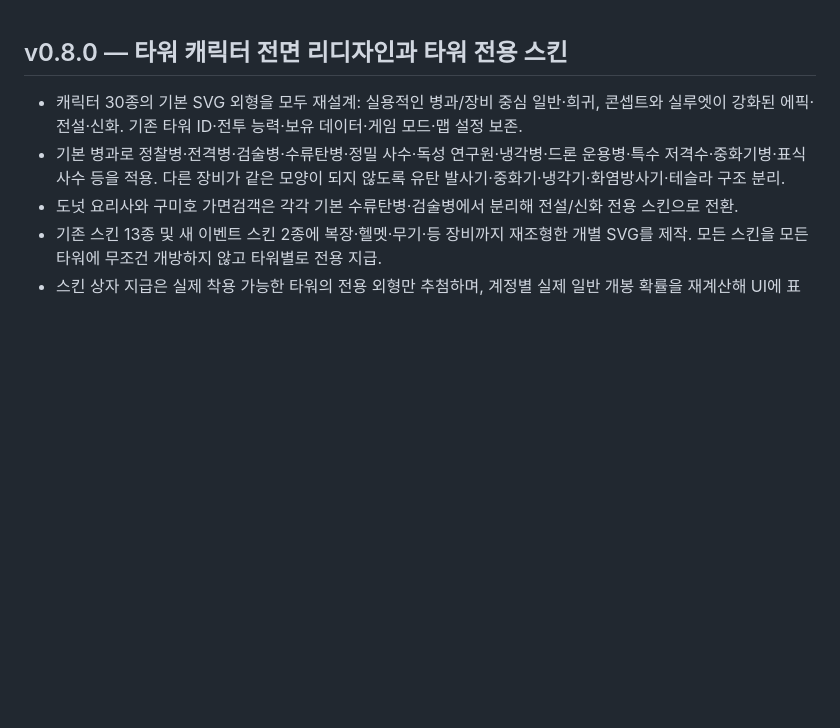
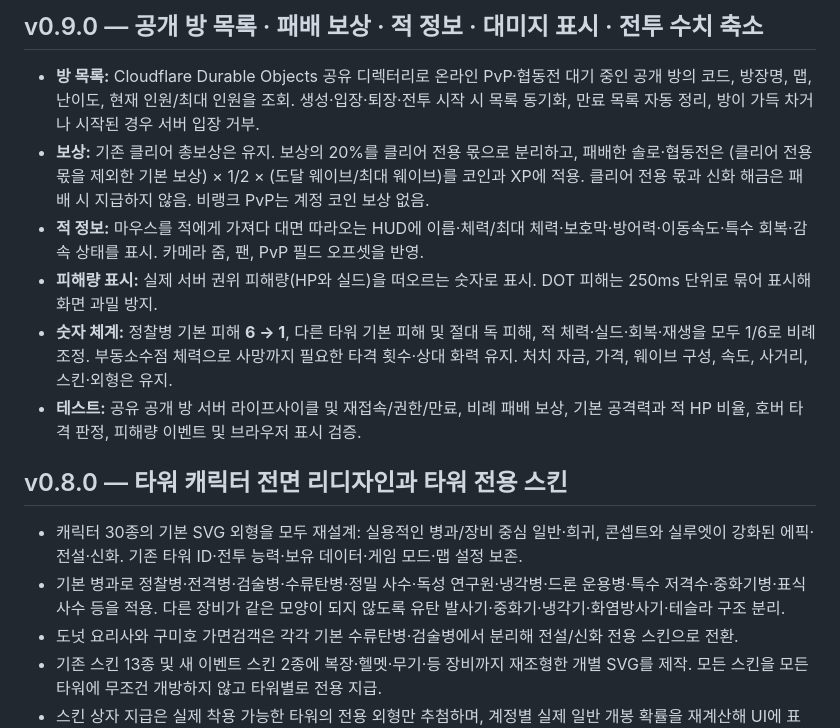
Before and after one commit to opoxdev/shinsung_game, a Markdown page: CHANGELOG.md, the part around the change. Drawn GitHub-style; blank space fills up the shorter version.

Commit message:
Document v0.9.0 matchmaking, defeat rewards, combat telemetry and proportional stat scale

```diff
--- a/CHANGELOG.md
+++ b/CHANGELOG.md
@@ -1,3 +1,12 @@
+## v0.9.0 — 공개 방 목록 · 패배 보상 · 적 정보 · 대미지 표시 · 전투 수치 축소
+
+- **방 목록:** Cloudflare Durable Objects 공유 디렉터리로 온라인 PvP·협동전 대기 중인 공개 방의 코드, 방장명, 맵, 난이도, 현재 인원/최대 인원을 조회. 생성·입장·퇴장·전투 시작 시 목록 동기화, 만료 목록 자동 정리, 방이 가득 차거나 시작된 경우 서버 입장 거부.
+- **보상:** 기존 클리어 총보상은 유지. 보상의 20%를 클리어 전용 몫으로 분리하고, 패배한 솔로·협동전은 (클리어 전용 몫을 제외한 기본 보상) × 1/2 × (도달 웨이브/최대 웨이브)를 코인과 XP에 적용. 클리어 전용 몫과 신화 해금은 패배 시 지급하지 않음. 비랭크 PvP는 계정 코인 보상 없음.
+- **적 정보:** 마우스를 적에게 가져다 대면 따라오는 HUD에 이름·체력/최대 체력·보호막·방어력·이동속도·특수 회복·감속 상태를 표시. 카메라 줌, 팬, PvP 필드 오프셋을 반영.
+- **피해량 표시:** 실제 서버 권위 피해량(HP와 실드)을 떠오르는 숫자로 표시. DOT 피해는 250ms 단위로 묶어 표시해 화면 과밀 방지.
+- **숫자 체계:** 정찰병 기본 피해 **6 → 1**, 다른 타워 기본 피해 및 절대 독 피해, 적 체력·실드·회복·재생을 모두 1/6로 비례 조정. 부동소수점 체력으로 사망까지 필요한 타격 횟수·상대 화력 유지. 처치 자금, 가격, 웨이브 구성, 속도, 사거리, 스킨·외형은 유지.
+- **테스트:** 공유 공개 방 서버 라이프사이클 및 재접속/권한/만료, 비례 패배 보상, 기본 공격력과 적 HP 비율, 호버 타격 판정, 피해량 이벤트 및 브라우저 표시 검증.
+
 ## v0.8.0 — 타워 캐릭터 전면 리디자인과 타워 전용 스킨
 
 - 캐릭터 30종의 기본 SVG 외형을 모두 재설계: 실용적인 병과/장비 중심 일반·희귀, 콘셉트와 실루엣이 강화된 에픽·전설·신화. 기존 타워 ID·전투 능력·보유 데이터·게임 모드·맵 설정 보존.
```
